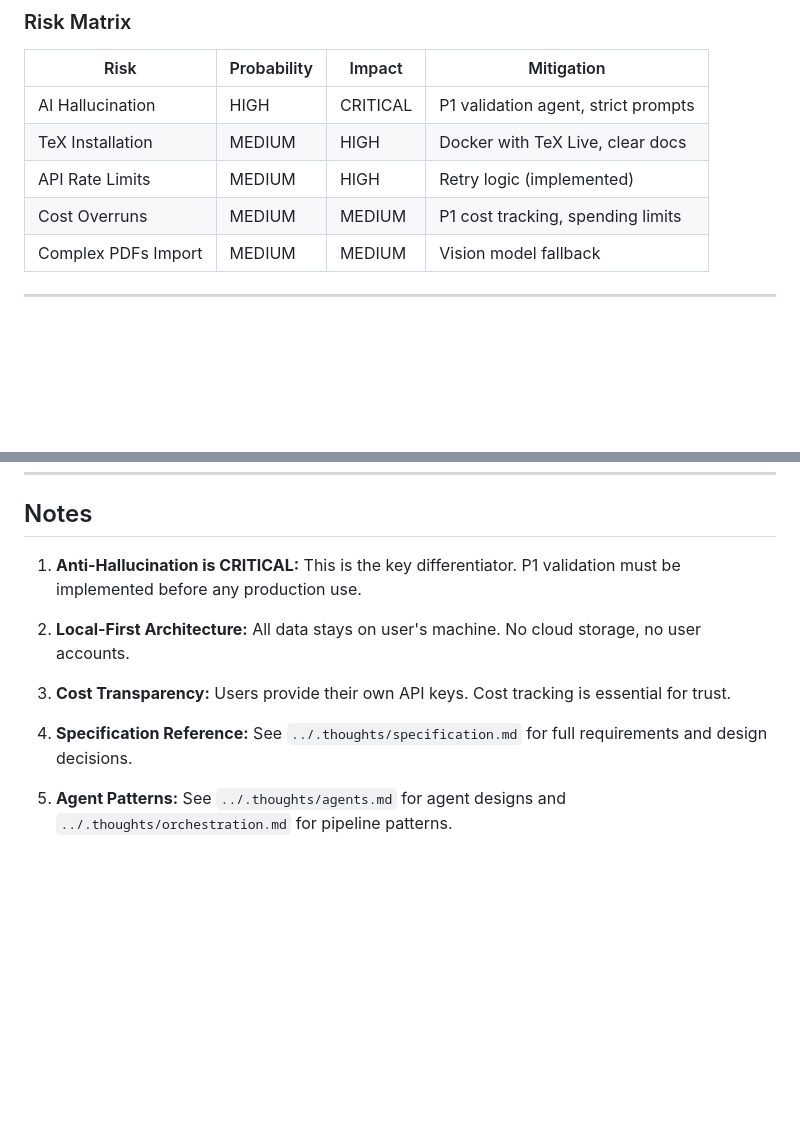
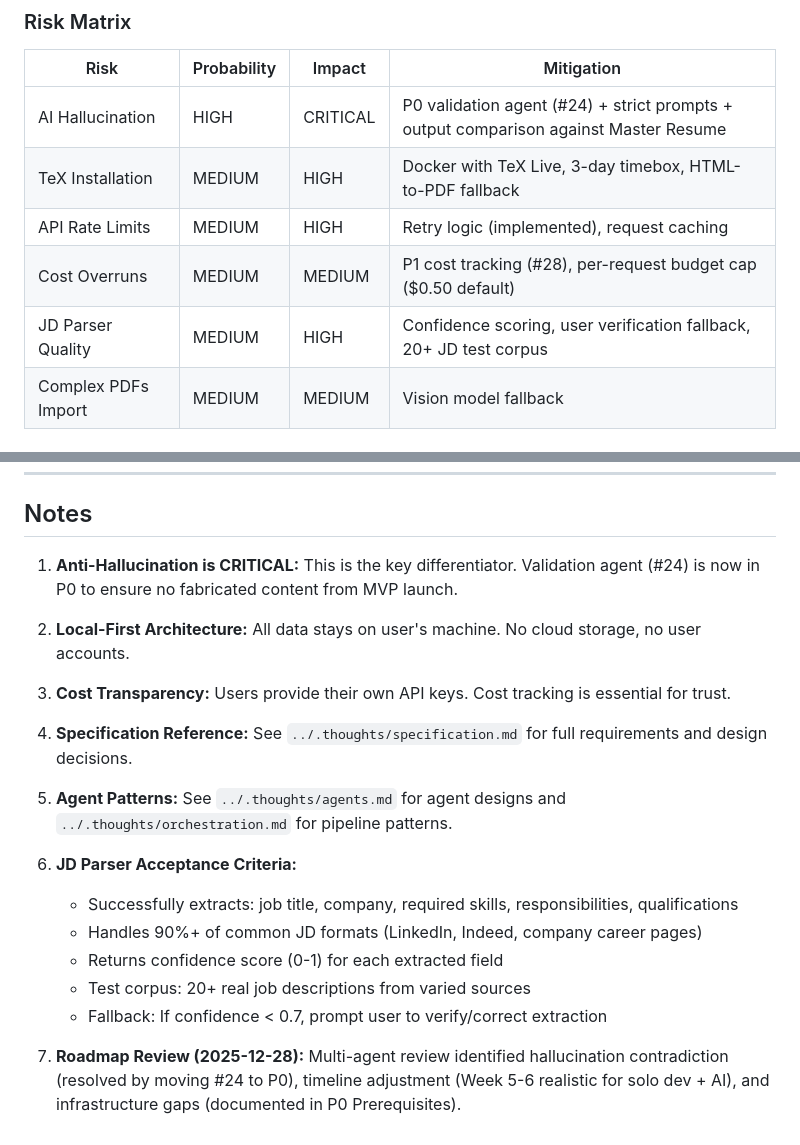
Before and after one commit to jaodsilv/grounded-cv, a Markdown page: roadmap.md, 2 parts joined by grey strips. Rendered like a GitHub page; blank space fills up the shorter version.

```diff
--- a/roadmap.md
+++ b/roadmap.md
@@ -172,10 +204,11 @@ P2 Tasks (Import & Polish):
 
 | Risk | Probability | Impact | Mitigation |
 |------|-------------|--------|------------|
-| AI Hallucination | HIGH | CRITICAL | P1 validation agent, strict prompts |
-| TeX Installation | MEDIUM | HIGH | Docker with TeX Live, clear docs |
-| API Rate Limits | MEDIUM | HIGH | Retry logic (implemented) |
-| Cost Overruns | MEDIUM | MEDIUM | P1 cost tracking, spending limits |
+| AI Hallucination | HIGH | CRITICAL | P0 validation agent (#24) + strict prompts + output comparison against Master Resume |
+| TeX Installation | MEDIUM | HIGH | Docker with TeX Live, 3-day timebox, HTML-to-PDF fallback |
+| API Rate Limits | MEDIUM | HIGH | Retry logic (implemented), request caching |
+| Cost Overruns | MEDIUM | MEDIUM | P1 cost tracking (#28), per-request budget cap ($0.50 default) |
+| JD Parser Quality | MEDIUM | HIGH | Confidence scoring, user verification fallback, 20+ JD test corpus |
 | Complex PDFs Import | MEDIUM | MEDIUM | Vision model fallback |
 
 ---
@@ -223,7 +256,7 @@ P2 Tasks (Import & Polish):
 
 ## Notes
 
-1. **Anti-Hallucination is CRITICAL:** This is the key differentiator. P1 validation must be implemented before any production use.
+1. **Anti-Hallucination is CRITICAL:** This is the key differentiator. Validation agent (#24) is now in P0 to ensure no fabricated content from MVP launch.
 
 2. **Local-First Architecture:** All data stays on user's machine. No cloud storage, no user accounts.
 
@@ -232,3 +265,12 @@ P2 Tasks (Import & Polish):
 4. **Specification Reference:** See `../.thoughts/specification.md` for full requirements and design decisions.
 
 5. **Agent Patterns:** See `../.thoughts/agents.md` for agent designs and `../.thoughts/orchestration.md` for pipeline patterns.
+
+6. **JD Parser Acceptance Criteria:**
+   - Successfully extracts: job title, company, required skills, responsibilities, qualifications
+   - Handles 90%+ of common JD formats (LinkedIn, Indeed, company career pages)
+   - Returns confidence score (0-1) for each extracted field
+   - Test corpus: 20+ real job descriptions from varied sources
+   - Fallback: If confidence < 0.7, prompt user to verify/correct extraction
+
+7. **Roadmap Review (2025-12-28):** Multi-agent review identified hallucination contradiction (resolved by moving #24 to P0), timeline adjustment (Week 5-6 realistic for solo dev + AI), and infrastructure gaps (documented in P0 Prerequisites).
```
Also changed, not shown: other parts of roadmap.md (+57 -25 lines).
